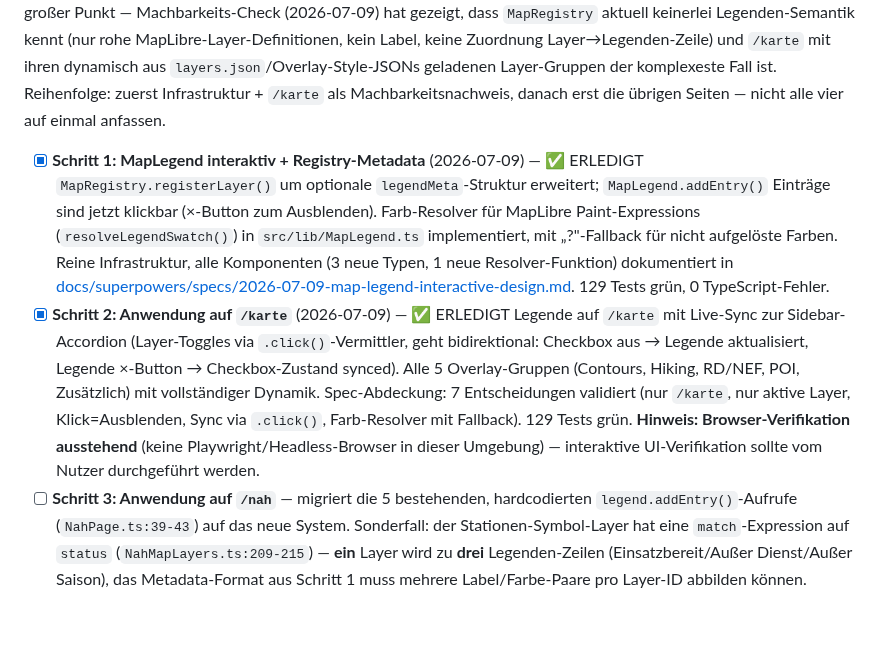
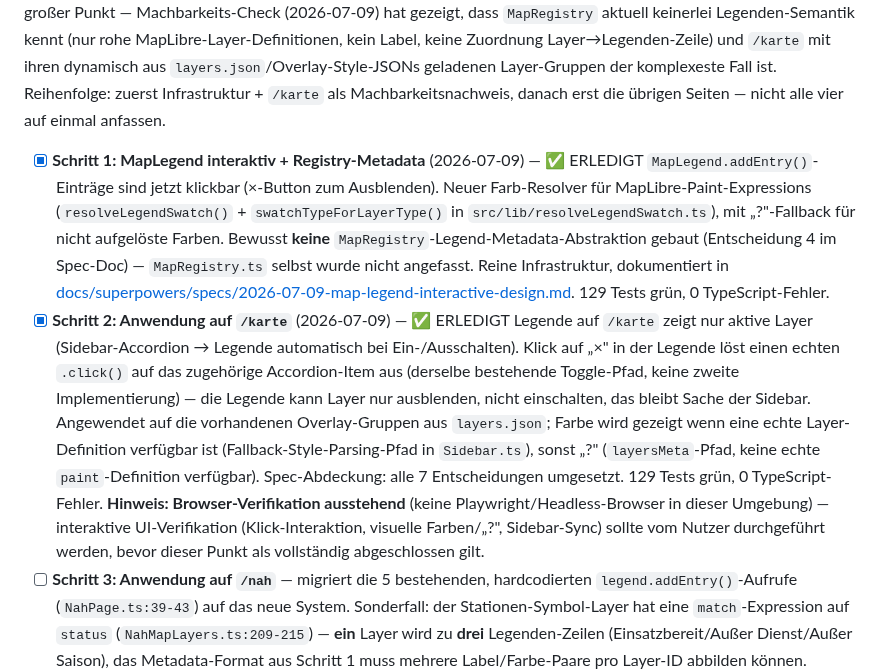
Before and after one commit to brikbrik94/website-v3, a Markdown page: TODO.md, the part around the change. GitHub-like rendering; blank space fills up the shorter version.

Commit message:
fix(docs): Legende-Dokumentation korrigiert (kein MapRegistry-Umbau, falscher Dateipfad, Changelog-Block-Trennung)

```diff
--- a/TODO.md
+++ b/TODO.md
@@ -17,20 +17,25 @@ zuerst Infrastruktur + `/karte` als Machbarkeitsnachweis, danach erst die übrig
 alle vier auf einmal anfassen.
 
 - [x] **Schritt 1: MapLegend interaktiv + Registry-Metadata** (2026-07-09) — ✅ ERLEDIGT
-  `MapRegistry.registerLayer()` um optionale `legendMeta`-Struktur erweitert; `MapLegend.addEntry()`
-  Einträge sind jetzt klickbar (×-Button zum Ausblenden). Farb-Resolver für MapLibre Paint-Expressions
-  (`resolveLegendSwatch()`) in `src/lib/MapLegend.ts` implementiert, mit „?"-Fallback für nicht
-  aufgelöste Farben. Reine Infrastruktur, alle Komponenten (3 neue Typen, 1 neue Resolver-Funktion)
-  dokumentiert in [docs/superpowers/specs/2026-07-09-map-legend-interactive-design.md](./docs/superpowers/specs/2026-07-09-map-legend-interactive-design.md).
+  `MapLegend.addEntry()`-Einträge sind jetzt klickbar (×-Button zum Ausblenden). Neuer Farb-Resolver
+  für MapLibre-Paint-Expressions (`resolveLegendSwatch()` + `swatchTypeForLayerType()` in
+  `src/lib/resolveLegendSwatch.ts`), mit „?"-Fallback für nicht aufgelöste Farben. Bewusst
+  **keine** `MapRegistry`-Legend-Metadata-Abstraktion gebaut (Entscheidung 4 im Spec-Doc) —
+  `MapRegistry.ts` selbst wurde nicht angefasst. Reine Infrastruktur, dokumentiert in
+  [docs/superpowers/specs/2026-07-09-map-legend-interactive-design.md](./docs/superpowers/specs/2026-07-09-map-legend-interactive-design.md).
   129 Tests grün, 0 TypeScript-Fehler.
 - [x] **Schritt 2: Anwendung auf `/karte`** (2026-07-09) — ✅ ERLEDIGT
-  Legende auf `/karte` mit Live-Sync zur Sidebar-Accordion (Layer-Toggles via `.click()`-Vermittler,
-  geht bidirektional: Checkbox aus → Legende aktualisiert, Legende ×-Button → Checkbox-Zustand synced).
-  Alle 5 Overlay-Gruppen (Contours, Hiking, RD/NEF, POI, Zusätzlich) mit vollständiger Dynamik.
-  Spec-Abdeckung: 7 Entscheidungen validiert (nur `/karte`, nur aktive Layer, Klick=Ausblenden,
-  Sync via `.click()`, Farb-Resolver mit Fallback). 129 Tests grün.
-  **Hinweis: Browser-Verifikation ausstehend** (keine Playwright/Headless-Browser in dieser Umgebung)
-  — interaktive UI-Verifikation sollte vom Nutzer durchgeführt werden.
+  Legende auf `/karte` zeigt nur aktive Layer (Sidebar-Accordion → Legende automatisch bei
+  Ein-/Ausschalten). Klick auf „×" in der Legende löst einen echten `.click()` auf das zugehörige
+  Accordion-Item aus (derselbe bestehende Toggle-Pfad, keine zweite Implementierung) — die Legende
+  kann Layer nur ausblenden, nicht einschalten, das bleibt Sache der Sidebar. Angewendet auf die
+  vorhandenen Overlay-Gruppen aus `layers.json`; Farbe wird gezeigt wenn eine echte
+  Layer-Definition verfügbar ist (Fallback-Style-Parsing-Pfad in `Sidebar.ts`), sonst „?"
+  (`layersMeta`-Pfad, keine echte `paint`-Definition verfügbar). Spec-Abdeckung: alle 7
+  Entscheidungen umgesetzt. 129 Tests grün, 0 TypeScript-Fehler.
+  **Hinweis: Browser-Verifikation ausstehend** (keine Playwright/Headless-Browser in dieser
+  Umgebung) — interaktive UI-Verifikation (Klick-Interaktion, visuelle Farben/„?", Sidebar-Sync)
+  sollte vom Nutzer durchgeführt werden, bevor dieser Punkt als vollständig abgeschlossen gilt.
 - [ ] **Schritt 3: Anwendung auf `/nah`** — migriert die 5 bestehenden, hardcodierten
   `legend.addEntry()`-Aufrufe (`NahPage.ts:39-43`) auf das neue System. Sonderfall: der
   Stationen-Symbol-Layer hat eine `match`-Expression auf `status` (`NahMapLayers.ts:209-215`) —
```
Also changed, not shown: CHANGELOG.md (+15 -10 lines).
